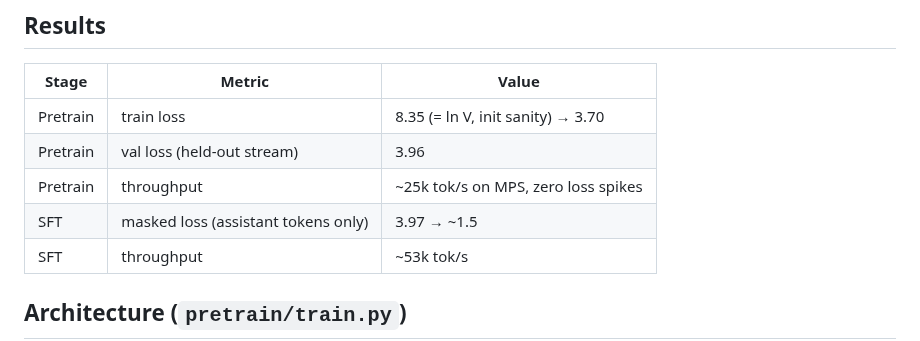
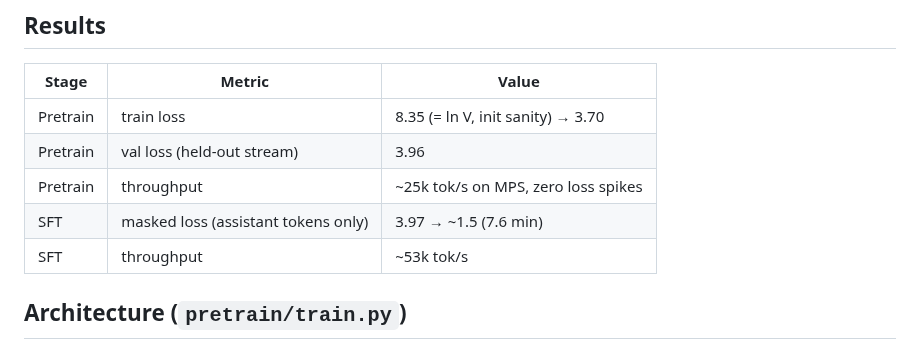
Before and after one commit to wwk5q8z6kk-bit/nano-lm, a Markdown page: README.md, the part around the change. Rendered like a GitHub page.

Commit message:
final SFT log (run complete: 1480 steps, 7.6 min)

```diff
--- a/README.md
+++ b/README.md
@@ -14,7 +14,7 @@ at a scale where every decision is legible and auditable.
 | Pretrain | train loss | 8.35 (= ln V, init sanity) → 3.70 |
 | Pretrain | val loss (held-out stream) | 3.96 |
 | Pretrain | throughput | ~25k tok/s on MPS, zero loss spikes |
-| SFT | masked loss (assistant tokens only) | 3.97 → ~1.5 |
+| SFT | masked loss (assistant tokens only) | 3.97 → ~1.5 (7.6 min) |
 | SFT | throughput | ~53k tok/s |
 
 ## Architecture (`pretrain/train.py`)
```
